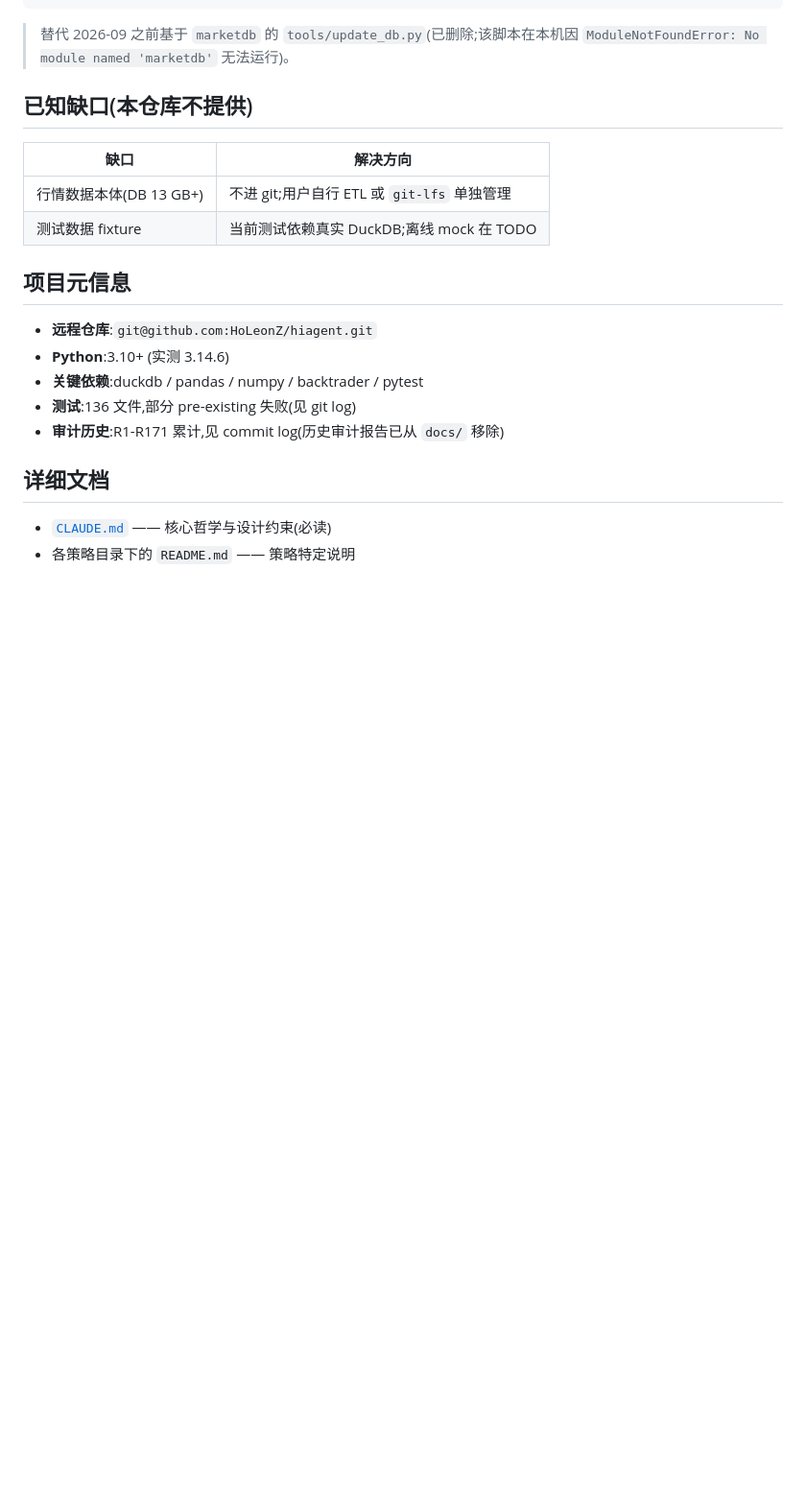
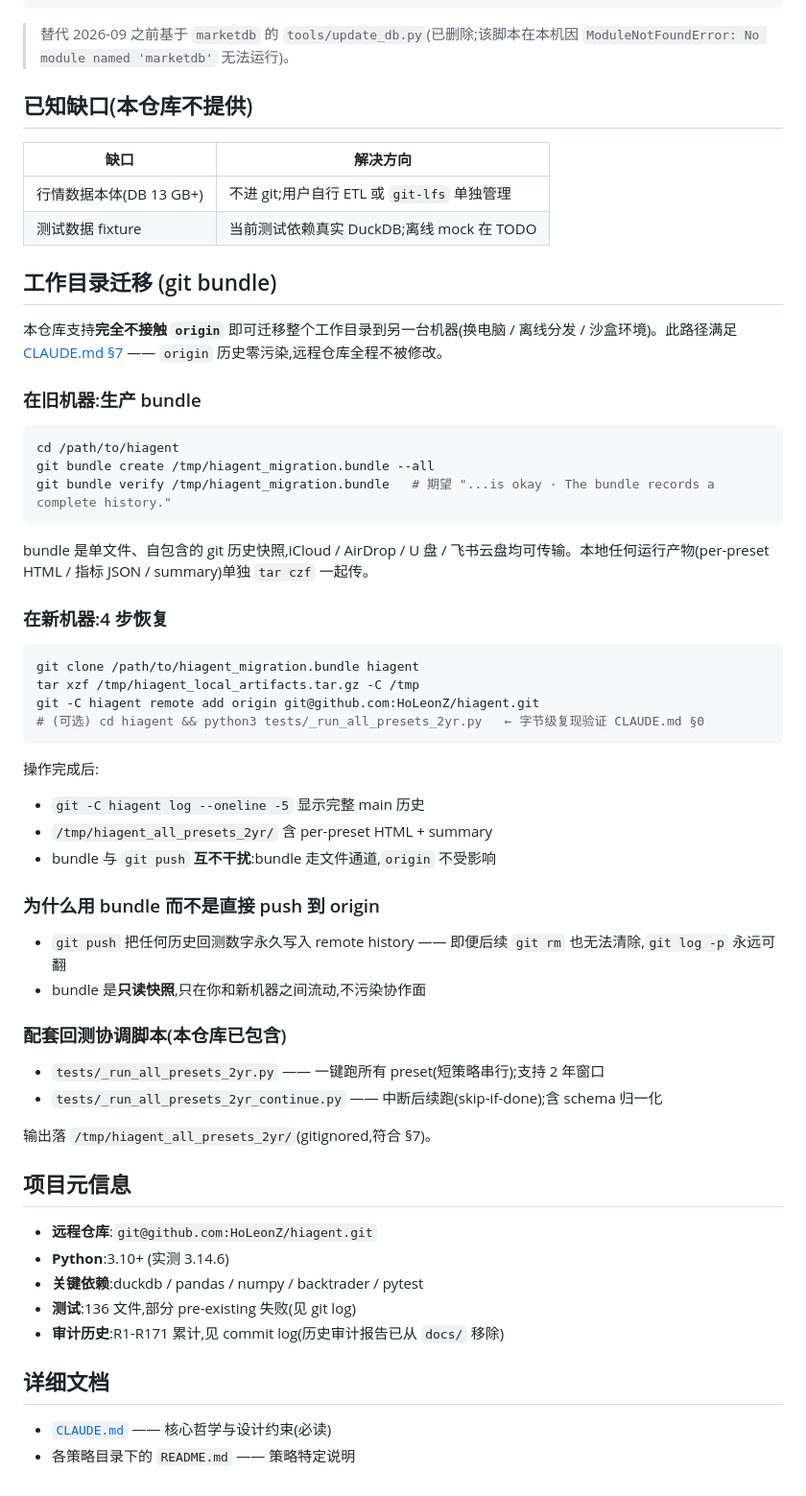
Before and after one commit to HoLeonZ/hiagent, a Markdown page: README.md, the part around the change. Shown at 96% size. GitHub-like rendering; blank space fills up the shorter version.

Commit message:
docs(readme): add git bundle migration workflow
新增 '工作目录迁移 (git bundle)' 一节,覆盖换电脑 / 离线分发 / 沙盒环境
三类场景下的工作目录迁移方法。流程:

  旧机器: git bundle create hiagent_migration.bundle --all
  新机器: git clone hiagent_migration.bundle hiagent
          tar xzf <artifacts>.tar.gz -C /tmp
          git -C hiagent remote add origin git@github.com:HoLeonZ/hiagent.git
          (可选) python3 tests/_run_all_presets_2yr.py   # §0 字节级复现

约束:
  - origin 历史全程零污染 (§7)
  - bundle 是只读快照,只在你和新机器之间流动
  - 配套回测协调脚本引用: tests/_run_all_presets_2yr*.py
  - 本节不含任何历史回测数字 (CAGR / Sharpe 等 §7 禁止项)

Co-Authored-By: Claude Code <noreply@anthropic.com>

````diff
--- a/README.md
+++ b/README.md
@@ -122,6 +122,49 @@ python3 -m tools.update_db_direct --db "$DNA_STRAT_DB" --target 2026-09-30 --day
 | 行情数据本体(DB 13 GB+) | 不进 git;用户自行 ETL 或 `git-lfs` 单独管理 |
 | 测试数据 fixture | 当前测试依赖真实 DuckDB;离线 mock 在 TODO |
 
+## 工作目录迁移 (git bundle)
+
+本仓库支持**完全不接触 `origin`** 即可迁移整个工作目录到另一台机器(换电脑 / 离线分发 / 沙盒环境)。此路径满足 [CLAUDE.md §7] —— `origin` 历史零污染,远程仓库全程不被修改。
+
+### 在旧机器:生产 bundle
+
+```bash
+cd /path/to/hiagent
+git bundle create /tmp/hiagent_migration.bundle --all
+git bundle verify /tmp/hiagent_migration.bundle   # 期望 "...is okay · The bundle records a complete history."
+```
+
+bundle 是单文件、自包含的 git 历史快照,iCloud / AirDrop / U 盘 / 飞书云盘均可传输。本地任何运行产物(per-preset HTML / 指标 JSON / summary)单独 `tar czf` 一起传。
+
+### 在新机器:4 步恢复
+
+```bash
+git clone /path/to/hiagent_migration.bundle hiagent
+tar xzf /tmp/hiagent_local_artifacts.tar.gz -C /tmp
+git -C hiagent remote add origin git@github.com:HoLeonZ/hiagent.git
+# (可选) cd hiagent && python3 tests/_run_all_presets_2yr.py   ← 字节级复现验证 CLAUDE.md §0
+```
+
+操作完成后:
+
+- `git -C hiagent log --oneline -5` 显示完整 main 历史
+- `/tmp/hiagent_all_presets_2yr/` 含 per-preset HTML + summary
+- bundle 与 `git push` **互不干扰**:bundle 走文件通道,`origin` 不受影响
+
+### 为什么用 bundle 而不是直接 push 到 origin
+
+- `git push` 把任何历史回测数字永久写入 remote history —— 即便后续 `git rm` 也无法清除,`git log -p` 永远可翻
+- bundle 是**只读快照**,只在你和新机器之间流动,不污染协作面
+
+### 配套回测协调脚本(本仓库已包含)
+
+- `tests/_run_all_presets_2yr.py` —— 一键跑所有 preset(短策略串行);支持 2 年窗口
+- `tests/_run_all_presets_2yr_continue.py` —— 中断后续跑(skip-if-done);含 schema 归一化
+
+输出落 `/tmp/hiagent_all_presets_2yr/`(gitignored,符合 §7)。
+
+[CLAUDE.md §7]: ./CLAUDE.md
+
 ## 项目元信息
 
 - **远程仓库**:`git@github.com:HoLeonZ/hiagent.git`
````
